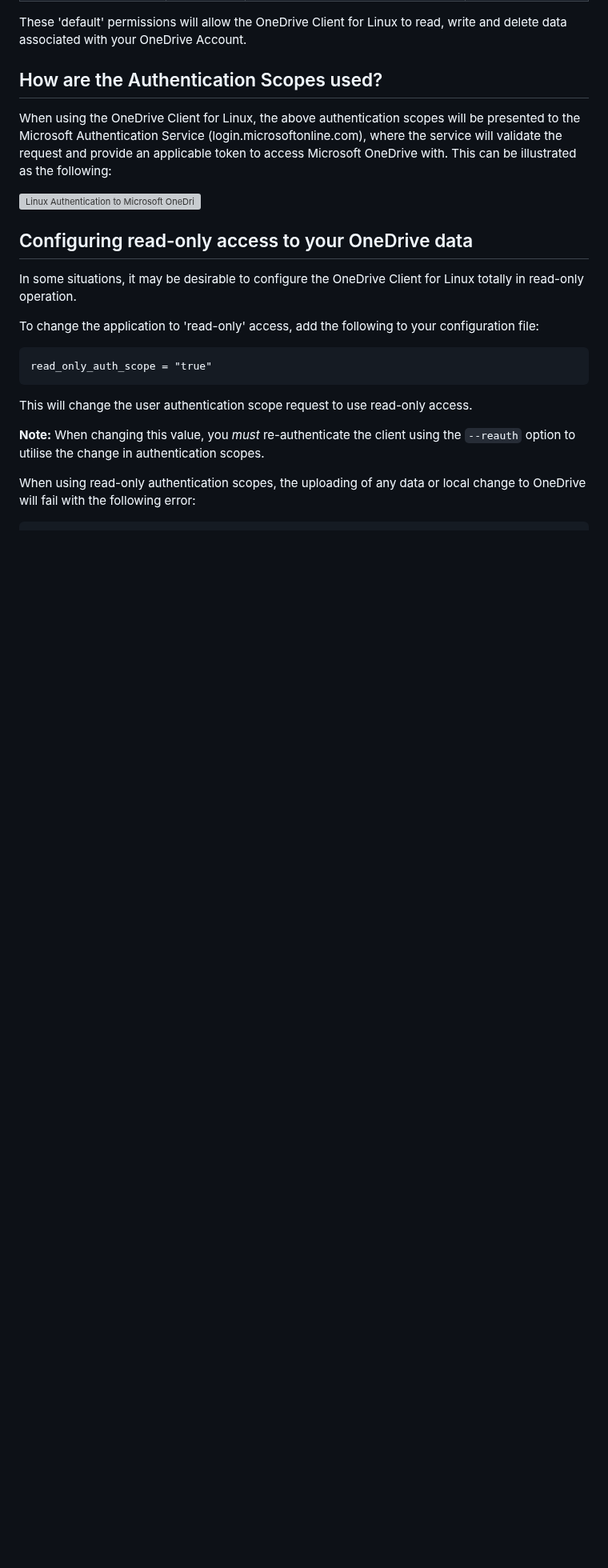
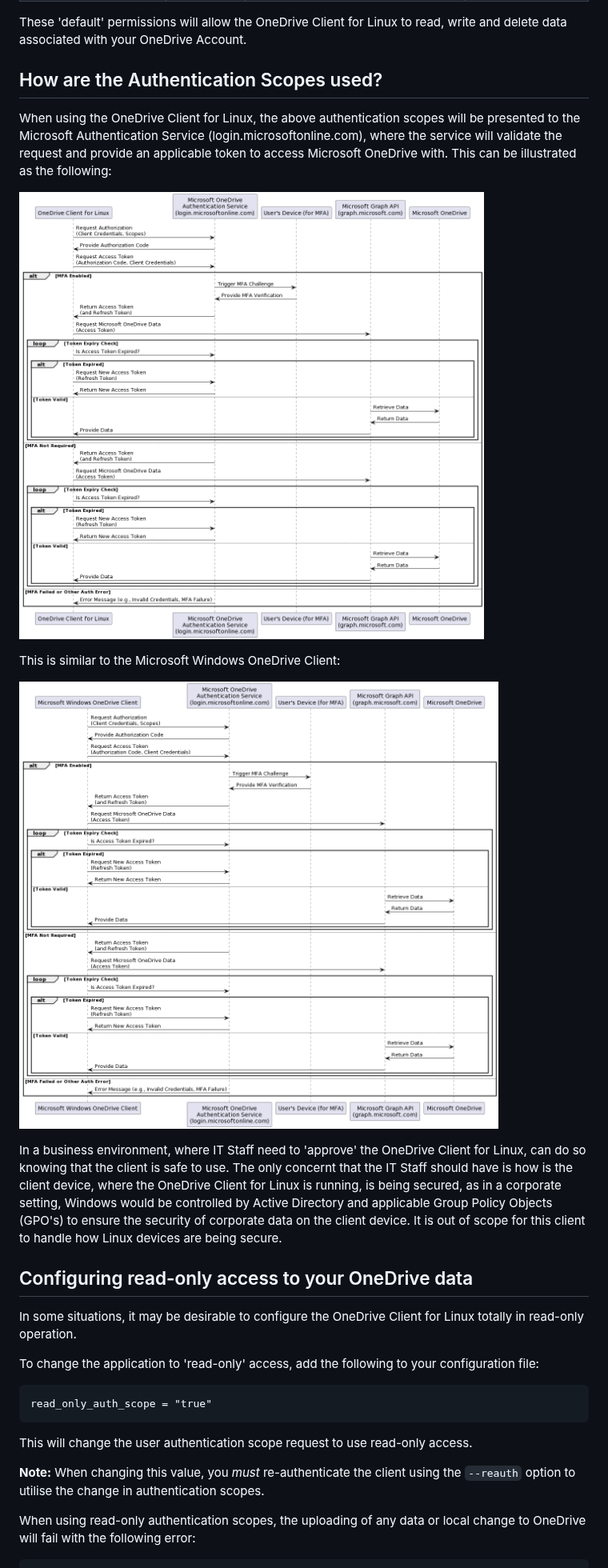
Before and after one commit to abraunegg/onedrive, a Markdown page: docs/application-security.md, the part around the change. Shown at 80% size. Drawn GitHub-style; pictures changed too: docs/puml/onedrive_linux_authentication.png (added), docs/puml/onedrive_windows_authentication.png (added); blank space fills up the shorter version; grey boxes are pictures that could not be loaded.

Commit message:
update security doc
* update security doc

```diff
--- a/docs/application-security.md
+++ b/docs/application-security.md
@@ -67,7 +67,13 @@ These 'default' permissions will allow the OneDrive Client for Linux to read, wr
 
 When using the OneDrive Client for Linux, the above authentication scopes will be presented to the Microsoft Authentication Service (login.microsoftonline.com), where the service will validate the request and provide an applicable token to access Microsoft OneDrive with. This can be illustrated as the following:
 
-![Linux Authentication to Microsoft OneDrive](http://www.plantuml.com/plantuml/proxy?cache=no&src=https://raw.githubusercontent.com/abraunegg/onedrive/onedrive-v2.5.0-alpha-5/docs/puml/onedrive_linux_authentication.puml)
+![Linux Authentication to Microsoft OneDrive](./puml/onedrive_linux_authentication.png)
+
+This is similar to the Microsoft Windows OneDrive Client:
+
+![Linux Authentication to Microsoft OneDrive](./puml/onedrive_windows_authentication.png)
+
+In a business environment, where IT Staff need to 'approve' the OneDrive Client for Linux, can do so knowing that the client is safe to use. The only concernt that the IT Staff should have is how is the client device, where the OneDrive Client for Linux is running, is being secured, as in a corporate setting, Windows would be controlled by Active Directory and applicable Group Policy Objects (GPO's) to ensure the security of corporate data on the client device. It is out of scope for this client to handle how Linux devices are being secure.
 
 ## Configuring read-only access to your OneDrive data
 In some situations, it may be desirable to configure the OneDrive Client for Linux totally in read-only operation.
```
